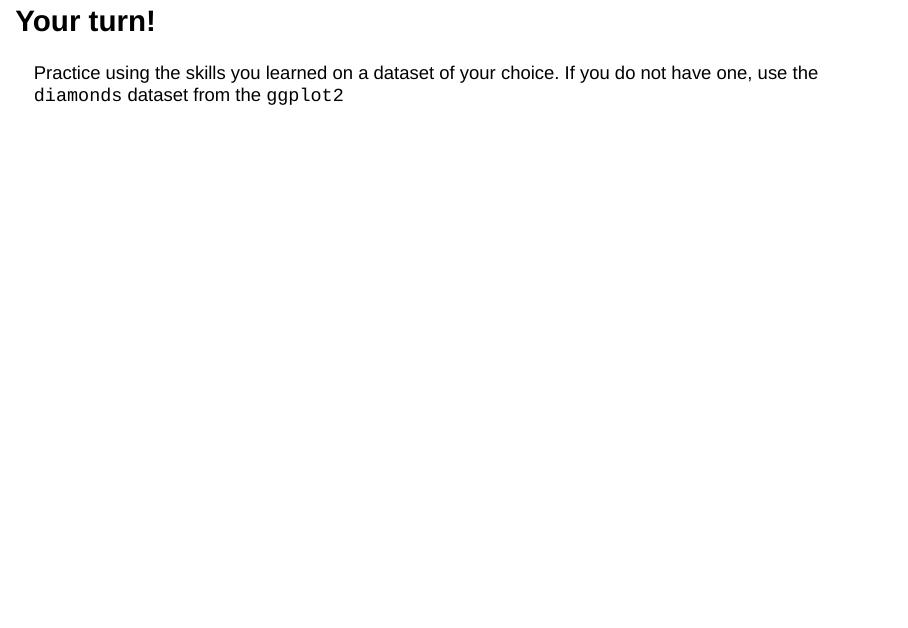
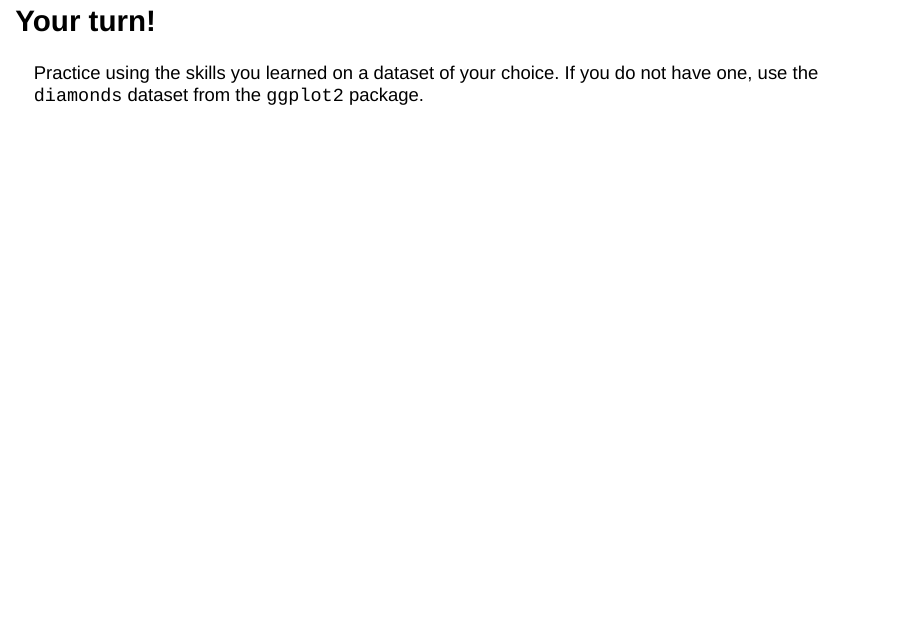
Before and after one commit to TWiedRW/R-data-visualizations, a Quarto document (slides.qmd): page 25 of 27. Rendered offline with R 4.5, knitr and Pandoc in place of Quarto, with nearby package versions; drawn as Slidy slides in place of the format the file asks for.

Commit message:
Spelling update

```diff
--- a/slides.qmd
+++ b/slides.qmd
@@ -299,7 +299,7 @@ ggsave('unemploy.png', width = 6, dpi = 600)
 
 ## Your turn!
 
-Practice using the skills you learned on a dataset of your choice. If you do not have one, use the `diamonds` dataset from the `ggplot2`
+Practice using the skills you learned on a dataset of your choice. If you do not have one, use the `diamonds` dataset from the `ggplot2` package.
 
 # Wrap-up
 
```
